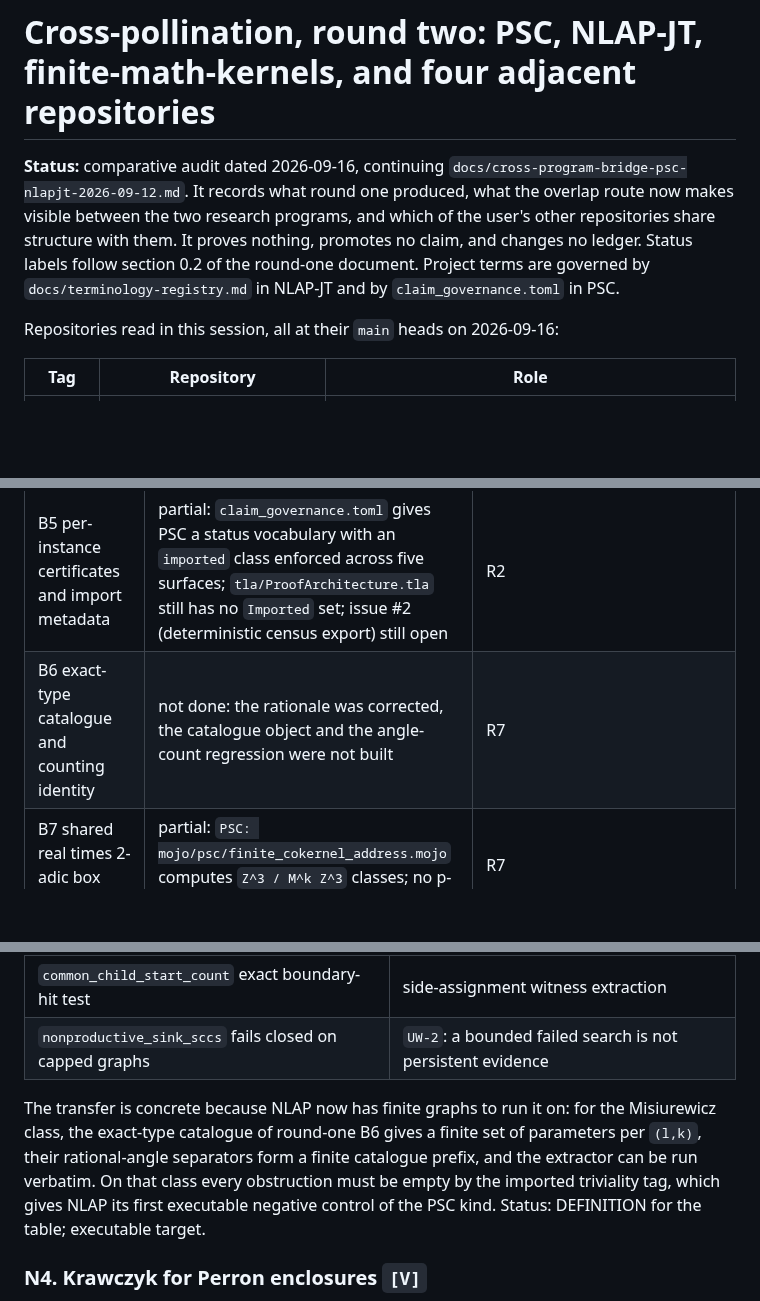
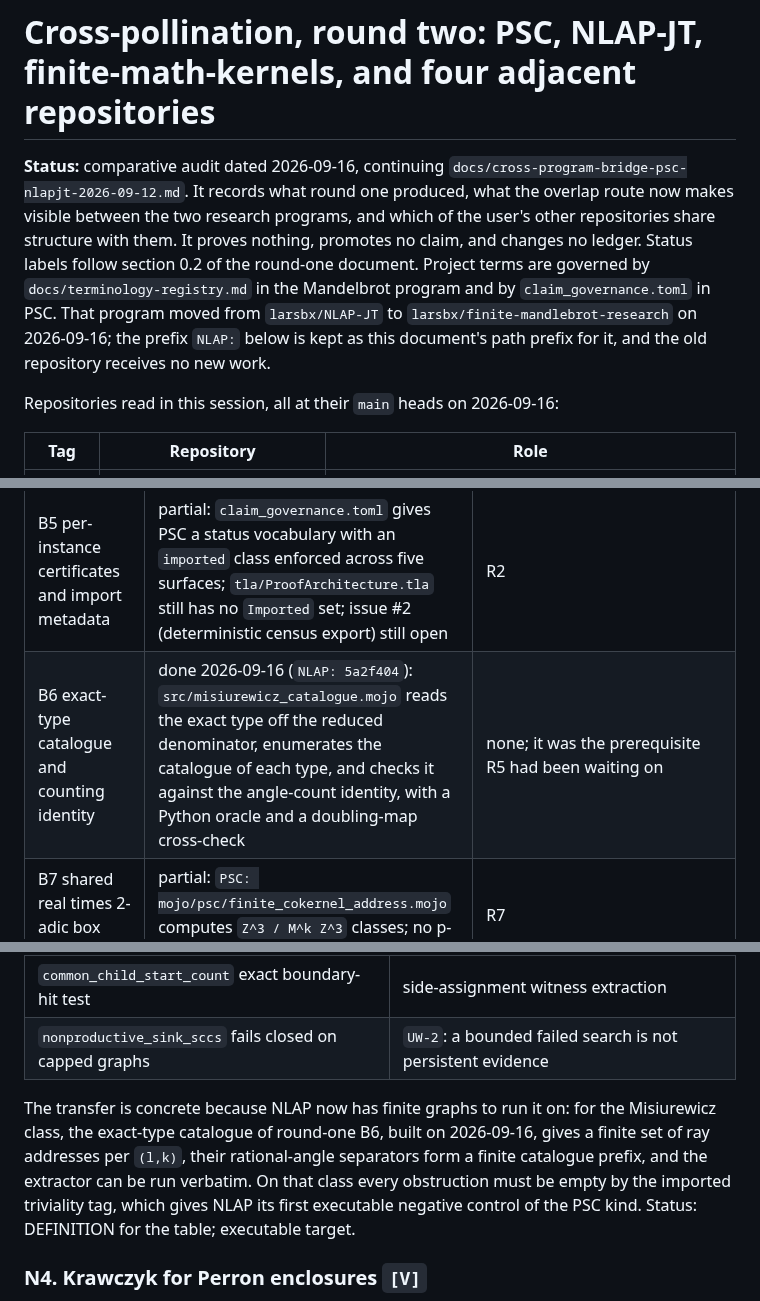
Before and after one commit to larsbx/pisot-substitution-conjecture-research, a Markdown page: docs/cross-pollination-round-two-2026-09-16.md, 3 parts joined by grey strips. Rendered like a GitHub page; blank space fills up the shorter version.

```diff
--- a/docs/cross-pollination-round-two-2026-09-16.md
+++ b/docs/cross-pollination-round-two-2026-09-16.md
@@ -1,6 +1,6 @@
 # Cross-pollination, round two: PSC, NLAP-JT, finite-math-kernels, and four adjacent repositories
 
-**Status:** comparative audit dated 2026-09-16, continuing `docs/cross-program-bridge-psc-nlapjt-2026-09-12.md`. It records what round one produced, what the overlap route now makes visible between the two research programs, and which of the user's other repositories share structure with them. It proves nothing, promotes no claim, and changes no ledger. Status labels follow section 0.2 of the round-one document. Project terms are governed by `docs/terminology-registry.md` in NLAP-JT and by `claim_governance.toml` in PSC.
+**Status:** comparative audit dated 2026-09-16, continuing `docs/cross-program-bridge-psc-nlapjt-2026-09-12.md`. It records what round one produced, what the overlap route now makes visible between the two research programs, and which of the user's other repositories share structure with them. It proves nothing, promotes no claim, and changes no ledger. Status labels follow section 0.2 of the round-one document. Project terms are governed by `docs/terminology-registry.md` in the Mandelbrot program and by `claim_governance.toml` in PSC. That program moved from `larsbx/NLAP-JT` to `larsbx/finite-mandlebrot-research` on 2026-09-16; the prefix `NLAP:` below is kept as this document's path prefix for it, and the old repository receives no new work.
 
 Repositories read in this session, all at their `main` heads on 2026-09-16:
 
@@ -25,7 +25,7 @@ Repositories read in this session, all at their `main` heads on 2026-09-16:
 | B3 TLA+ ledger port to NLAP | not done; NLAP built Mojo ledgers (`C1_final_proof_block_ledger`, theorem-tag import ledger, payload instances) and FMK shipped `proof_records` instead | see R2: generate every ledger from proof records |
 | B4 NLAP Mojo toolchain and CI | done: Mojo 1.0.0 pinned, compiled closure of 36 modules, smoke, property probe, all audits, full pytest; CI green | modules outside the closure remain (`mojo_theorem_kernel.mojo`, `canonical_serialization.mojo`) |
 | B5 per-instance certificates and import metadata | partial: `claim_governance.toml` gives PSC a status vocabulary with an `imported` class enforced across five surfaces; `tla/ProofArchitecture.tla` still has no `Imported` set; issue #2 (deterministic census export) still open | R2 |
-| B6 exact-type catalogue and counting identity | not done: the rationale was corrected, the catalogue object and the angle-count regression were not built | R7 |
+| B6 exact-type catalogue and counting identity | done 2026-09-16 (`NLAP: 5a2f404`): `src/misiurewicz_catalogue.mojo` reads the exact type off the reduced denominator, enumerates the catalogue of each type, and checks it against the angle-count identity, with a Python oracle and a doubling-map cross-check | none; it was the prerequisite R5 had been waiting on |
 | B7 shared real times 2-adic box kernel | partial: `PSC: mojo/psc/finite_cokernel_address.mojo` computes `Z^3 / M^k Z^3` classes; no p-adic module in FMK | R7 |
 | B8 Hubbard-tree core-entropy census | not done | R7 |
 | B9 PSC firewall linter and terminology registry | partial: `claim_governance` runs in CI with risky-phrase and no-float rules; PSC deliberately keeps no terminology registry (`claim_governance.toml` comment) | R6 |
@@ -77,7 +77,7 @@ Deliverable: one theorem-tag record `HarmonicMeasureAlmostEveryFibreTrivial` wit
 | `common_child_start_count` exact boundary-hit test | side-assignment witness extraction |
 | `nonproductive_sink_sccs` fails closed on capped graphs | `UW-2`: a bounded failed search is not persistent evidence |
 
-The transfer is concrete because NLAP now has finite graphs to run it on: for the Misiurewicz class, the exact-type catalogue of round-one B6 gives a finite set of parameters per `(l,k)`, their rational-angle separators form a finite catalogue prefix, and the extractor can be run verbatim. On that class every obstruction must be empty by the imported triviality tag, which gives NLAP its first executable negative control of the PSC kind. Status: DEFINITION for the table; executable target.
+The transfer is concrete because NLAP now has finite graphs to run it on: for the Misiurewicz class, the exact-type catalogue of round-one B6, built on 2026-09-16, gives a finite set of ray addresses per `(l,k)`, their rational-angle separators form a finite catalogue prefix, and the extractor can be run verbatim. On that class every obstruction must be empty by the imported triviality tag, which gives NLAP its first executable negative control of the PSC kind. Status: DEFINITION for the table; executable target.
 
 ### N4. Krawczyk for Perron enclosures `[V]`
 
```
Also changed, not shown: other parts of docs/cross-pollination-round-two-2026-09-16.md (+17 -1 lines).
